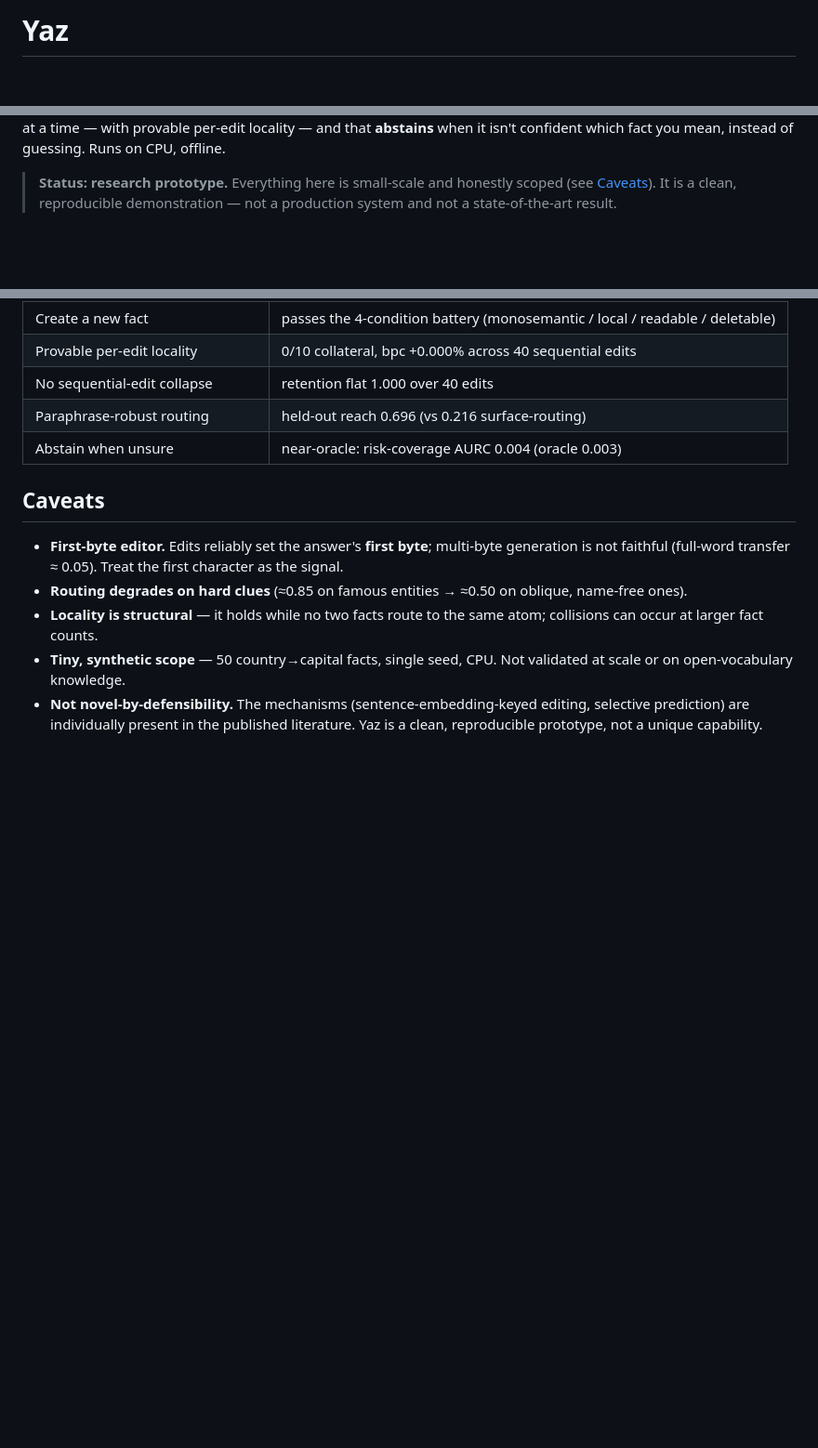
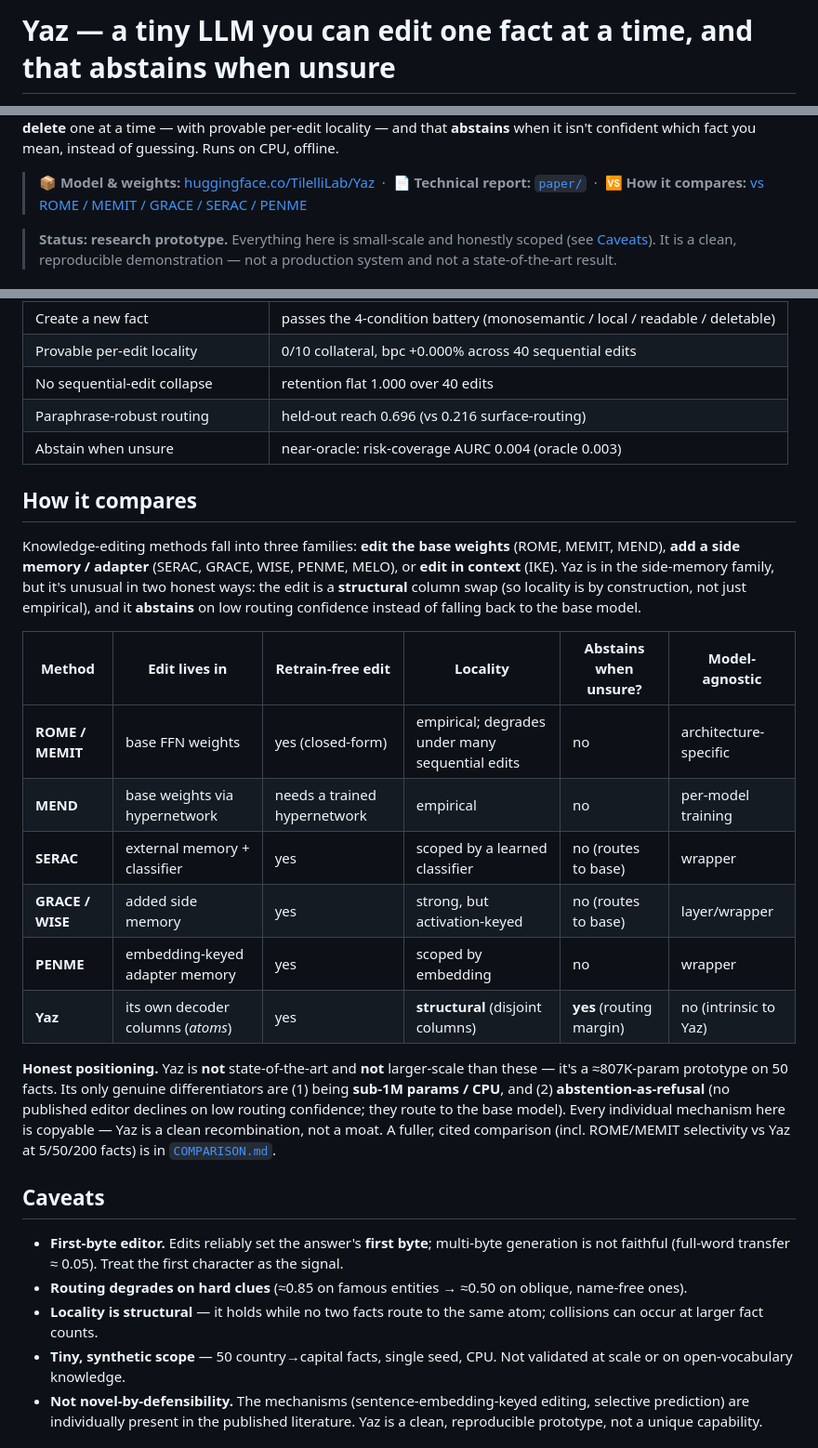
Before and after one commit to TilelliLab/Yaz, a Markdown page: README.md, 3 parts joined by grey strips. Shown at 93% size. Drawn GitHub-style; blank space fills up the shorter version.

Commit message:
Discoverability + honest comparison: README badges/HF link/comparison matrix, add COMPARISON.md (Yaz vs ROME/MEMIT/GRACE/SERAC/PENME), GitHub topics/description

```diff
--- a/README.md
+++ b/README.md
@@ -1,2 +1,2 @@
-# Yaz
+# Yaz — a tiny LLM you can edit one fact at a time, and that abstains when unsure
 
@@ -4,5 +10,8 @@ A sub-1M-parameter, byte-level language model whose individual facts you can **c
 update, and delete** one at a time — with provable per-edit locality — and that **abstains** when
 it isn't confident which fact you mean, instead of guessing. Runs on CPU, offline.
+
+> 📦 **Model & weights:** [huggingface.co/TilelliLab/Yaz](https://huggingface.co/TilelliLab/Yaz)
+> &nbsp;·&nbsp; 📄 **Technical report:** [`paper/`](paper) &nbsp;·&nbsp; 🆚 **How it compares:** [vs ROME / MEMIT / GRACE / SERAC / PENME](#how-it-compares)
 
 > **Status: research prototype.** Everything here is small-scale and honestly scoped (see
 > [Caveats](#caveats)). It is a clean, reproducible demonstration — not a production system and not a
@@ -68,6 +77,30 @@ All runs are deterministic (seed 2026), CPU. Results write to `results/`.
 | Paraphrase-robust routing | held-out reach 0.696 (vs 0.216 surface-routing) |
 | Abstain when unsure | near-oracle: risk-coverage AURC 0.004 (oracle 0.003) |
 
+## How it compares
+
+Knowledge-editing methods fall into three families: **edit the base weights** (ROME, MEMIT, MEND),
+**add a side memory / adapter** (SERAC, GRACE, WISE, PENME, MELO), or **edit in context** (IKE). Yaz is
+in the side-memory family, but it's unusual in two honest ways: the edit is a **structural** column swap
+(so locality is by construction, not just empirical), and it **abstains** on low routing confidence
+instead of falling back to the base model.
+
+| Method | Edit lives in | Retrain-free edit | Locality | Abstains when unsure? | Model-agnostic |
+|---|---|---|---|---|---|
+| **ROME / MEMIT** | base FFN weights | yes (closed-form) | empirical; degrades under many sequential edits | no | architecture-specific |
+| **MEND** | base weights via hypernetwork | needs a trained hypernetwork | empirical | no | per-model training |
+| **SERAC** | external memory + classifier | yes | scoped by a learned classifier | no (routes to base) | wrapper |
+| **GRACE / WISE** | added side memory | yes | strong, but activation-keyed | no (routes to base) | layer/wrapper |
+| **PENME** | embedding-keyed adapter memory | yes | scoped by embedding | no | wrapper |
+| **Yaz** | its own decoder columns (*atoms*) | yes | **structural** (disjoint columns) | **yes** (routing margin) | no (intrinsic to Yaz) |
+
+**Honest positioning.** Yaz is **not** state-of-the-art and **not** larger-scale than these — it's a
+≈807K-param prototype on 50 facts. Its only genuine differentiators are (1) being **sub-1M params /
+CPU**, and (2) **abstention-as-refusal** (no published editor declines on low routing confidence; they
+route to the base model). Every individual mechanism here is copyable — Yaz is a clean recombination,
+not a moat. A fuller, cited comparison (incl. ROME/MEMIT selectivity vs Yaz at 5/50/200 facts) is in
+[`COMPARISON.md`](COMPARISON.md).
+
 ## Caveats
 
 - **First-byte editor.** Edits reliably set the answer's **first byte**; multi-byte generation is not
```
Also changed, not shown: other parts of README.md (+7 -1 lines), COMPARISON.md (added, +93 -0 lines).
